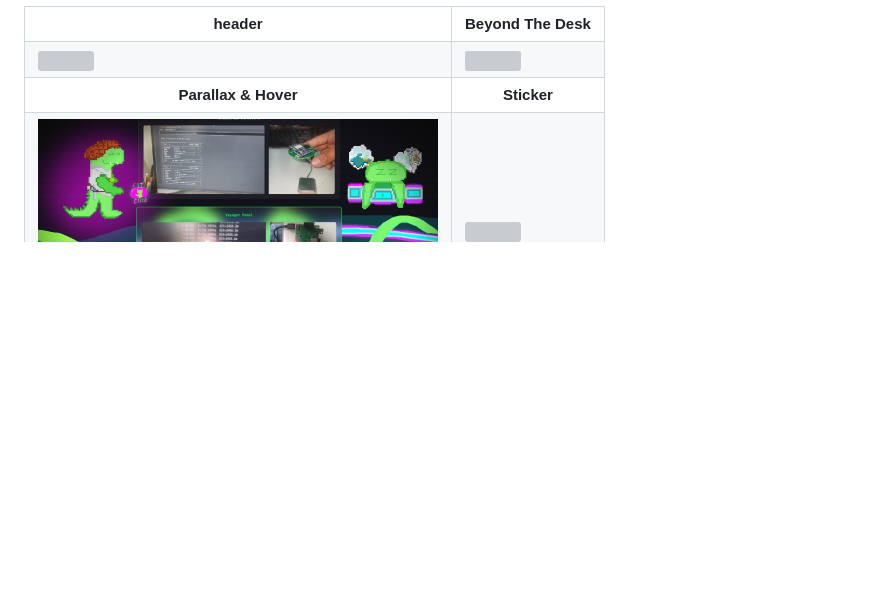
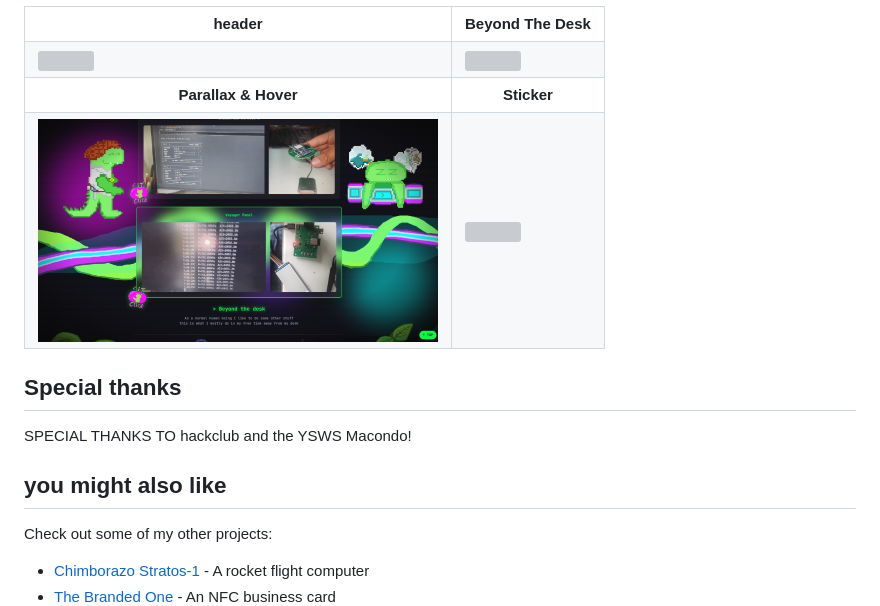
Before and after one commit to Cocotrilito/the-despacho-of-cocotrilito, a Markdown page: README.md, the part around the change. Rendered like a GitHub page; blank space fills up the shorter version; grey boxes are pictures that could not be loaded.

Commit message:
Add "you might also like" section to README.md with links to other projects

```diff
--- a/README.md
+++ b/README.md
@@ -53,3 +53,15 @@ This is my personal website, and also a portfolio, when I was I kid I started pl
         <td><img src="images/readme/stickers.png" width="400"></td>
     </tr>
 </table>
+
+
+## Special thanks
+
+SPECIAL THANKS TO hackclub and the YSWS Macondo!
+
+
+## you might also like
+
+Check out some of my other projects:
+- [Chimborazo Stratos-1](https://github.com/Cocotrilito/Chimborazo-Stratos-1) - A rocket flight computer
+- [The Branded One](https://github.com/Cocotrilito/The-Branded-one) - An NFC business card
```
